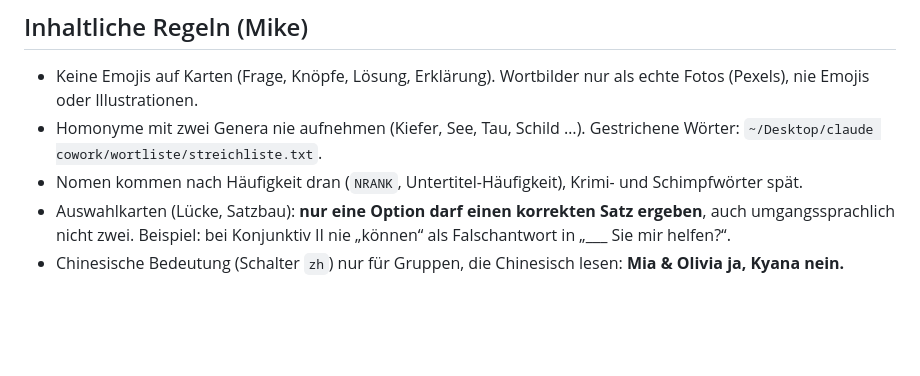
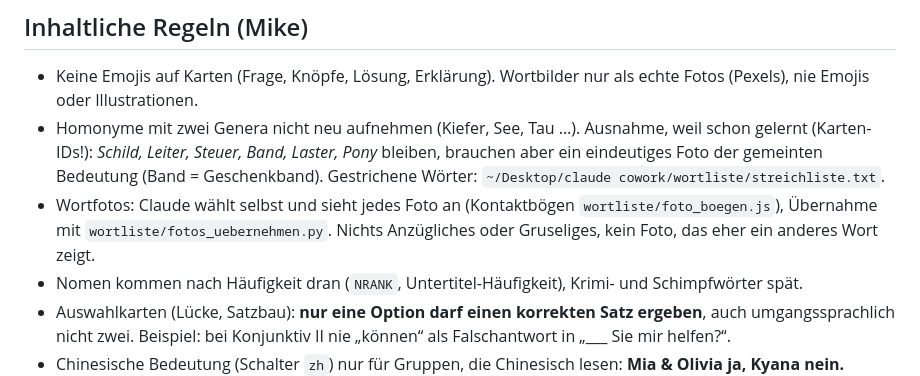
Before and after one commit to deutschmitmike/quizzes, a Markdown page: CLAUDE.md, the part around the change. Drawn GitHub-style; blank space fills up the shorter version.

Commit message:
CLAUDE.md: Regel zu Doppel-Artikel-Wörtern an den echten Stand angepasst, Foto-Ablauf
Co-Authored-By: Claude Opus 5.5 <noreply@anthropic.com>

```diff
--- a/CLAUDE.md
+++ b/CLAUDE.md
@@ -26,7 +26,8 @@ Lokaler Klon: `~/Documents/quizzes`. Das ist die Wahrheit. Nicht in Temp-/Scratc
 
 ## Inhaltliche Regeln (Mike)
 - Keine Emojis auf Karten (Frage, Knöpfe, Lösung, Erklärung). Wortbilder nur als echte Fotos (Pexels), nie Emojis oder Illustrationen.
-- Homonyme mit zwei Genera nie aufnehmen (Kiefer, See, Tau, Schild …). Gestrichene Wörter: `~/Desktop/claude cowork/wortliste/streichliste.txt`.
+- Homonyme mit zwei Genera nicht neu aufnehmen (Kiefer, See, Tau …). Ausnahme, weil schon gelernt (Karten-IDs!): *Schild, Leiter, Steuer, Band, Laster, Pony* bleiben, brauchen aber ein eindeutiges Foto der gemeinten Bedeutung (Band = Geschenkband). Gestrichene Wörter: `~/Desktop/claude cowork/wortliste/streichliste.txt`.
+- Wortfotos: Claude wählt selbst und sieht jedes Foto an (Kontaktbögen `wortliste/foto_boegen.js`), Übernahme mit `wortliste/fotos_uebernehmen.py`. Nichts Anzügliches oder Gruseliges, kein Foto, das eher ein anderes Wort zeigt.
 - Nomen kommen nach Häufigkeit dran (`NRANK`, Untertitel-Häufigkeit), Krimi- und Schimpfwörter spät.
 - Auswahlkarten (Lücke, Satzbau): **nur eine Option darf einen korrekten Satz ergeben**, auch umgangssprachlich nicht zwei. Beispiel: bei Konjunktiv II nie „können“ als Falschantwort in „___ Sie mir helfen?“.
 - Chinesische Bedeutung (Schalter `zh`) nur für Gruppen, die Chinesisch lesen: **Mia & Olivia ja, Kyana nein.** Traditionelle Zeichen, Taiwan-Wortschatz, Trenner „，“, keine Gedankenstriche.
```
